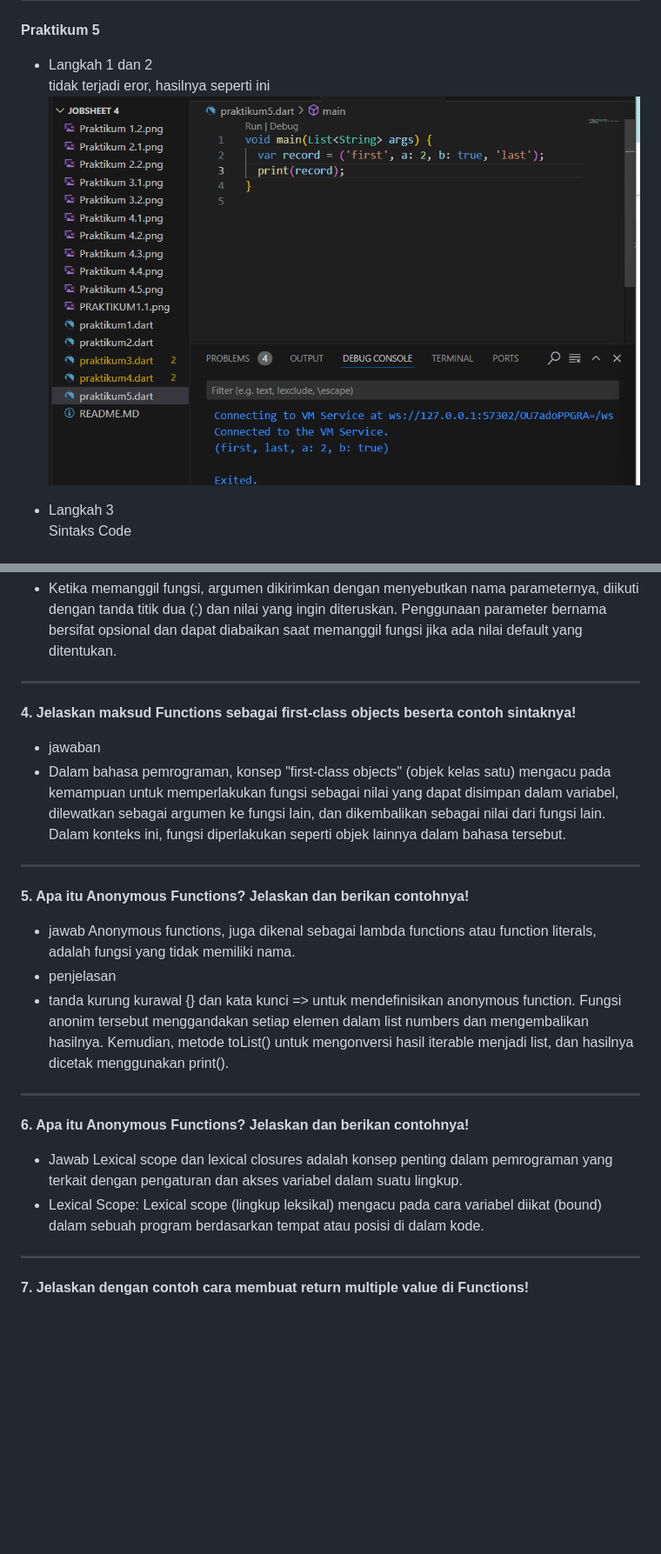
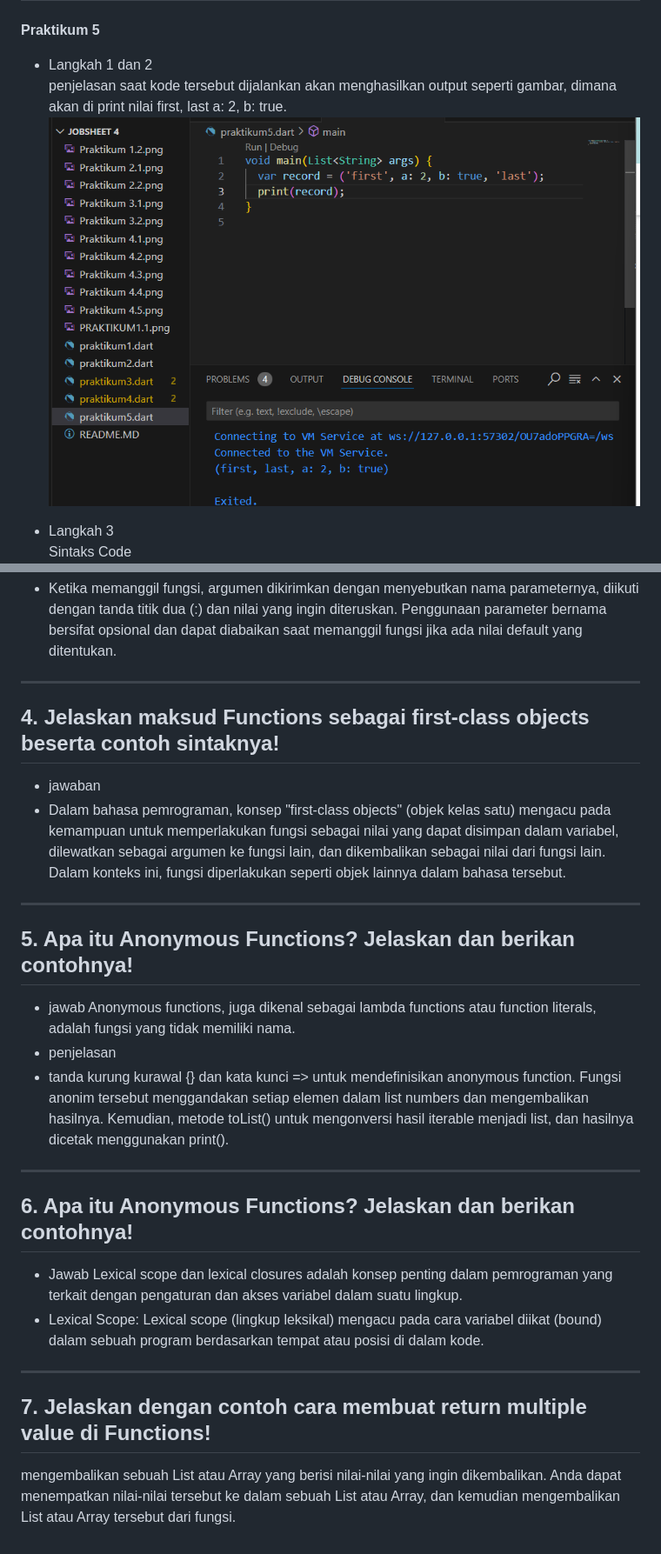
Before and after one commit to FajarBayuKusuma/Fajar-Bayu-Kusuma_Mobile2024, a Markdown page: Jobsheet 4/README.MD, 2 parts joined by grey strips. Shown: that part at 87% size. Drawn GitHub-style; blank space fills up the shorter version.

```diff
--- a/Jobsheet 4/README.MD
+++ b/Jobsheet 4/README.MD
@@ -66,8 +87,7 @@ Sintaks Code
 ---
 **Praktikum 5**
 - Langkah 1 dan 2 \
-tidak terjadi eror, hasilnya seperti ini
-![Praktikum 5](./Praktikum%205.1.png "Praktikum 5")
+penjelasan saat kode tersebut dijalankan akan menghasilkan output seperti gambar, dimana akan di print nilai first, last a: 2, b: true.![Praktikum 5](./Praktikum%205.1.png "Praktikum 5")
 
 - Langkah 3 \
 Sintaks Code
@@ -100,17 +124,25 @@ Parameter Posisi (Positional Parameter):
 
 ---
 **4. Jelaskan maksud Functions sebagai first-class objects beserta contoh sintaknya!**
+---
+
 - jawaban
 - Dalam bahasa pemrograman, konsep "first-class objects" (objek kelas satu) mengacu pada kemampuan untuk memperlakukan fungsi sebagai nilai yang dapat disimpan dalam variabel, dilewatkan sebagai argumen ke fungsi lain, dan dikembalikan sebagai nilai dari fungsi lain. Dalam konteks ini, fungsi diperlakukan seperti objek lainnya dalam bahasa tersebut.
 ---
 **5. Apa itu Anonymous Functions? Jelaskan dan berikan contohnya!**
+---
+
 - jawab Anonymous functions, juga dikenal sebagai lambda functions atau function literals, adalah fungsi yang tidak memiliki nama.
 - penjelasan
 - tanda kurung kurawal {} dan kata kunci => untuk mendefinisikan anonymous function. Fungsi anonim tersebut menggandakan setiap elemen dalam list numbers dan mengembalikan hasilnya. Kemudian, metode toList() untuk mengonversi hasil iterable menjadi list, dan hasilnya dicetak menggunakan print().
 
 ---
 **6. Apa itu Anonymous Functions? Jelaskan dan berikan contohnya!**
+---
+
 - Jawab Lexical scope dan lexical closures adalah konsep penting dalam pemrograman yang terkait dengan pengaturan dan akses variabel dalam suatu lingkup.
 - Lexical Scope: Lexical scope (lingkup leksikal) mengacu pada cara variabel diikat (bound) dalam sebuah program berdasarkan tempat atau posisi di dalam kode.
 ---
 **7. Jelaskan dengan contoh cara membuat return multiple value di Functions!**
+---
+mengembalikan sebuah List atau Array yang berisi nilai-nilai yang ingin dikembalikan. Anda dapat menempatkan nilai-nilai tersebut ke dalam sebuah List atau Array, dan kemudian mengembalikan List atau Array tersebut dari fungsi.
```
Also changed, not shown: other parts of Jobsheet 4/README.MD (+31 -6 lines), Jobsheet 4/Praktikum 4.10.png (added), Jobsheet 4/Praktikum 4.6.png (added), Jobsheet 4/Praktikum 4.7.png (added), Jobsheet 4/Praktikum 4.8.png (added), Jobsheet 4/Praktikum 4.9.png (added), 2 other files.
